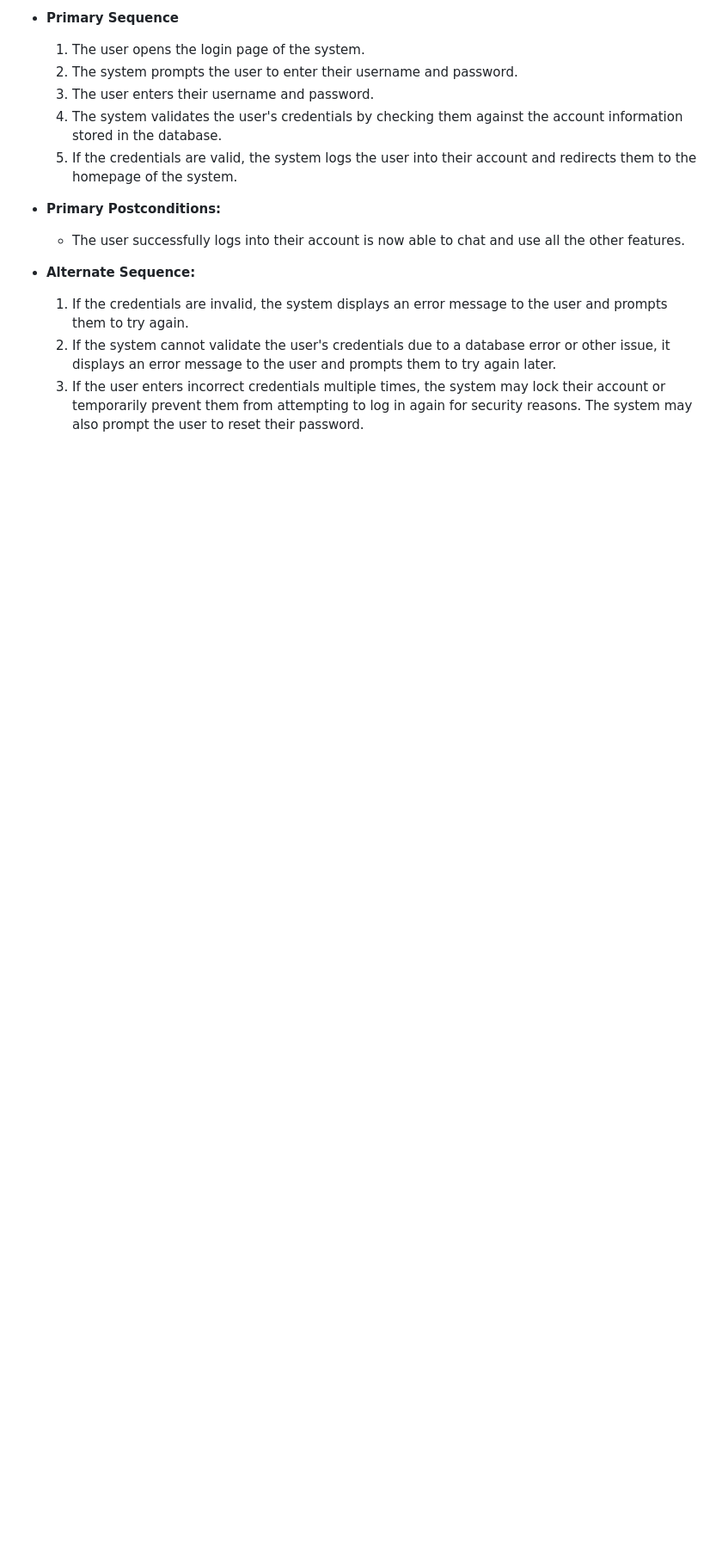
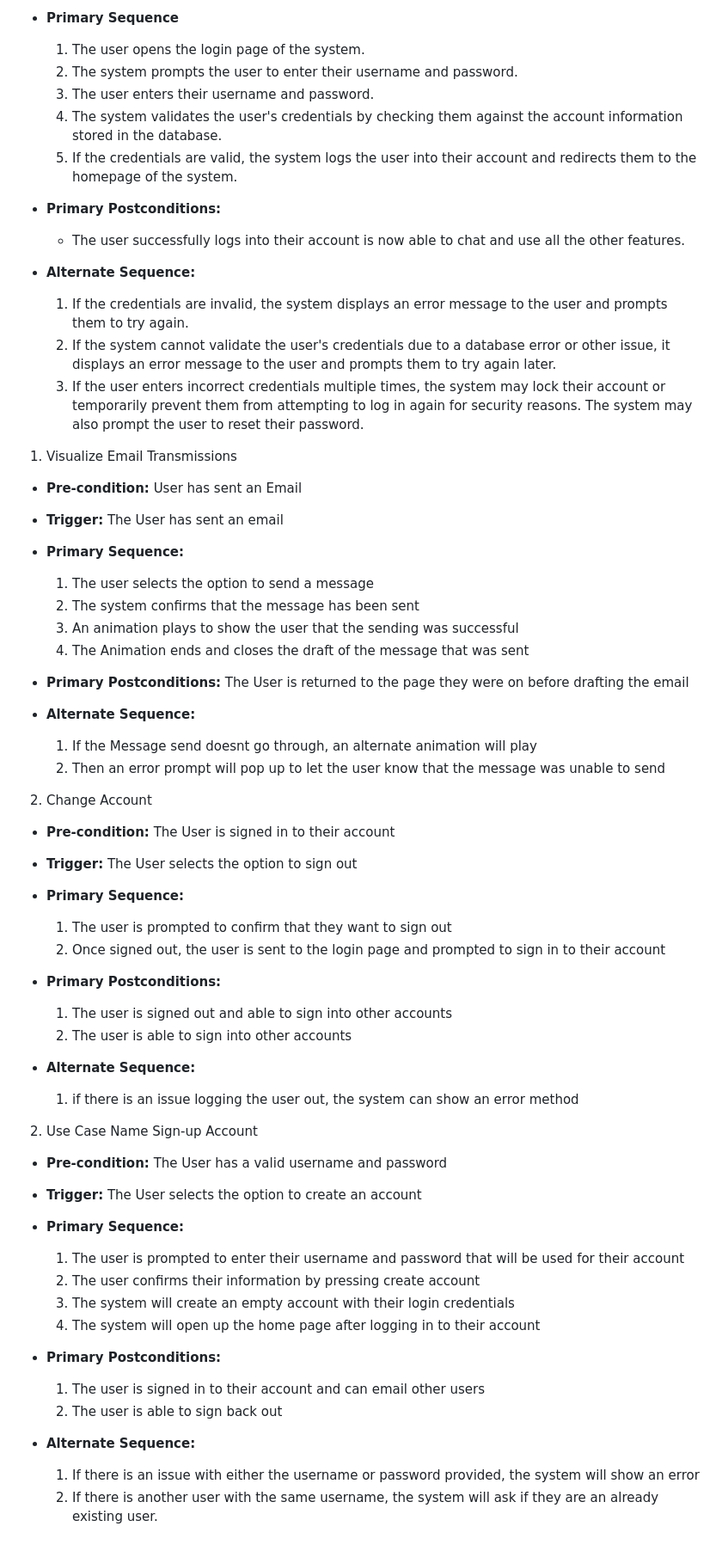
Before and after one commit to KueTone/Chatmail-Web-App, a Markdown page: requirements.md, the part around the change. Shown: that part at 86% size. Drawn GitHub-style; blank space fills up the shorter version.

```diff
--- a/requirements.md
+++ b/requirements.md
@@ -106,3 +106,66 @@
   1. If the credentials are invalid, the system displays an error message to the user and prompts them to try again.
   2. If the system cannot validate the user's credentials due to a database error or other issue, it displays an error message to the user and prompts them to try again later.
   3. If the user enters incorrect credentials multiple times, the system may lock their account or temporarily prevent them from attempting to log in again for security reasons. The system may also prompt the user to reset their password.
+
+1. Visualize Email Transmissions
+
+- **Pre-condition:** User has sent an Email
+
+- **Trigger:** The User has sent an email
+
+- **Primary Sequence:**
+
+  1. The user selects the option to send a message
+  2. The system confirms that the message has been sent
+  3. An animation plays to show the user that the sending was successful
+  4. The Animation ends and closes the draft of the message that was sent
+
+- **Primary Postconditions:** The User is returned to the page they were on before drafting the email
+
+- **Alternate Sequence:** <you can have more than one alternate sequence to describe multiple issues that may arise>
+
+  1. If the Message send doesnt go through, an alternate animation will play
+  2. Then an error prompt will pop up to let the user know that the message was unable to send
+
+2. Change Account
+
+- **Pre-condition:** The User is signed in to their account
+
+- **Trigger:** The User selects the option to sign out
+
+- **Primary Sequence:**
+
+  1. The user is prompted to confirm that they want to sign out
+  2. Once signed out, the user is sent to the login page and prompted to sign in to their account
+
+- **Primary Postconditions:**
+
+  1. The user is signed out and able to sign into other accounts
+  2. The user is able to sign into other accounts
+
+- **Alternate Sequence:** <you can have more than one alternate sequence to describe multiple issues that may arise>
+
+  1. if there is an issue logging the user out, the system can show an error method
+
+2. Use Case Name Sign-up Account
+
+  - **Pre-condition:** The User has a valid username and password
+
+- **Trigger:** The User selects the option to create an account
+
+- **Primary Sequence:**
+
+  1. The user is prompted to enter their username and password that will be used for their account
+  2. The user confirms their information by pressing create account
+  3. The system will create an empty account with their login credentials
+  4. The system will open up the home page after logging in to their account
+
+- **Primary Postconditions:**
+
+  1. The user is signed in to their account and can email other users
+  2. The user is able to sign back out
+
+- **Alternate Sequence:** <you can have more than one alternate sequence to describe multiple issues that may arise>
+
+  1. If there is an issue with either the username or password provided, the system will show an error
+  2. If there is another user with the same username, the system will ask if they are an already existing user.
```
